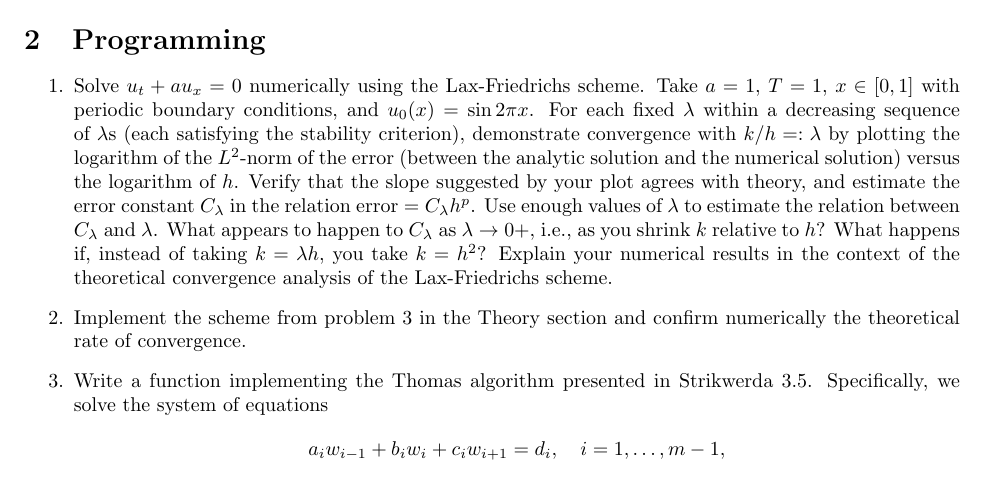
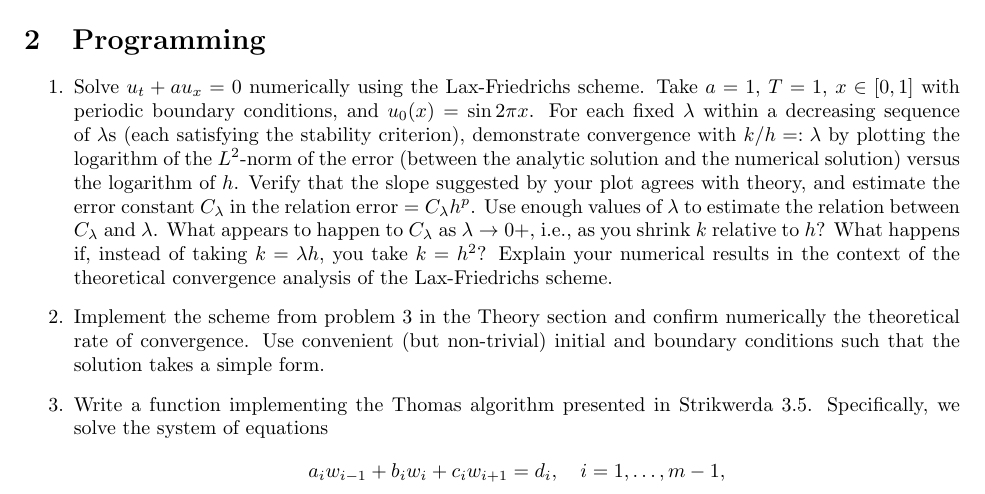
Before and after one commit to jhellrung/documents, a LaTeX problem sheet (courses/ucla/2011-2012/winter/math269b/homework4/homework4.tex): part of page 1 of 2, cut so that both start at the same text. Compiled offline with pdfLaTeX.

Commit message:
updating hw4:

```diff
--- a/courses/ucla/2011-2012/winter/math269b/homework4/homework4.tex
+++ b/courses/ucla/2011-2012/winter/math269b/homework4/homework4.tex
@@ -49,7 +49,7 @@ Show that if $u_0$ is nonnegative, then
 
 \item[1.] Solve $u_t + a u_x = 0$ numerically using the Lax-Friedrichs scheme. Take $a = 1$, $T = 1$, $x \in [0,1]$ with periodic boundary conditions, and $u_0(x) = \sin 2 \pi x$. For each fixed $\lambda$ within a decreasing sequence of $\lambda$s (each satisfying the stability criterion), demonstrate convergence with $k/h =: \lambda$ by plotting the logarithm of the $L^2$-norm of the error (between the analytic solution and the numerical solution) versus the logarithm of $h$. Verify that the slope suggested by your plot agrees with theory, and estimate the error constant $C_{\lambda}$ in the relation $\text{error} = C_{\lambda} h^p$. Use enough values of $\lambda$ to estimate the relation between $C_{\lambda}$ and $\lambda$. What appears to happen to $C_{\lambda}$ as $\lambda \to 0+$, i.e., as you shrink $k$ relative to $h$? What happens if, instead of taking $k = \lambda h$, you take $k = h^2$? Explain your numerical results in the context of the theoretical convergence analysis of the Lax-Friedrichs scheme.
 
-\item[2.] Implement the scheme from problem 3 in the Theory section and confirm numerically the theoretical rate of convergence.
+\item[2.] Implement the scheme from problem 3 in the Theory section and confirm numerically the theoretical rate of convergence. Use convenient (but non-trivial) initial and boundary conditions such that the solution takes a simple form.
 
 \item[3.] Write a function implementing the Thomas algorithm presented in Strikwerda 3.5. Specifically, we solve the system of equations
 \begin{equation*}
```
Also changed, not shown: courses/ucla/2011-2012/winter/math269b/homework4/homework4.pdf.
